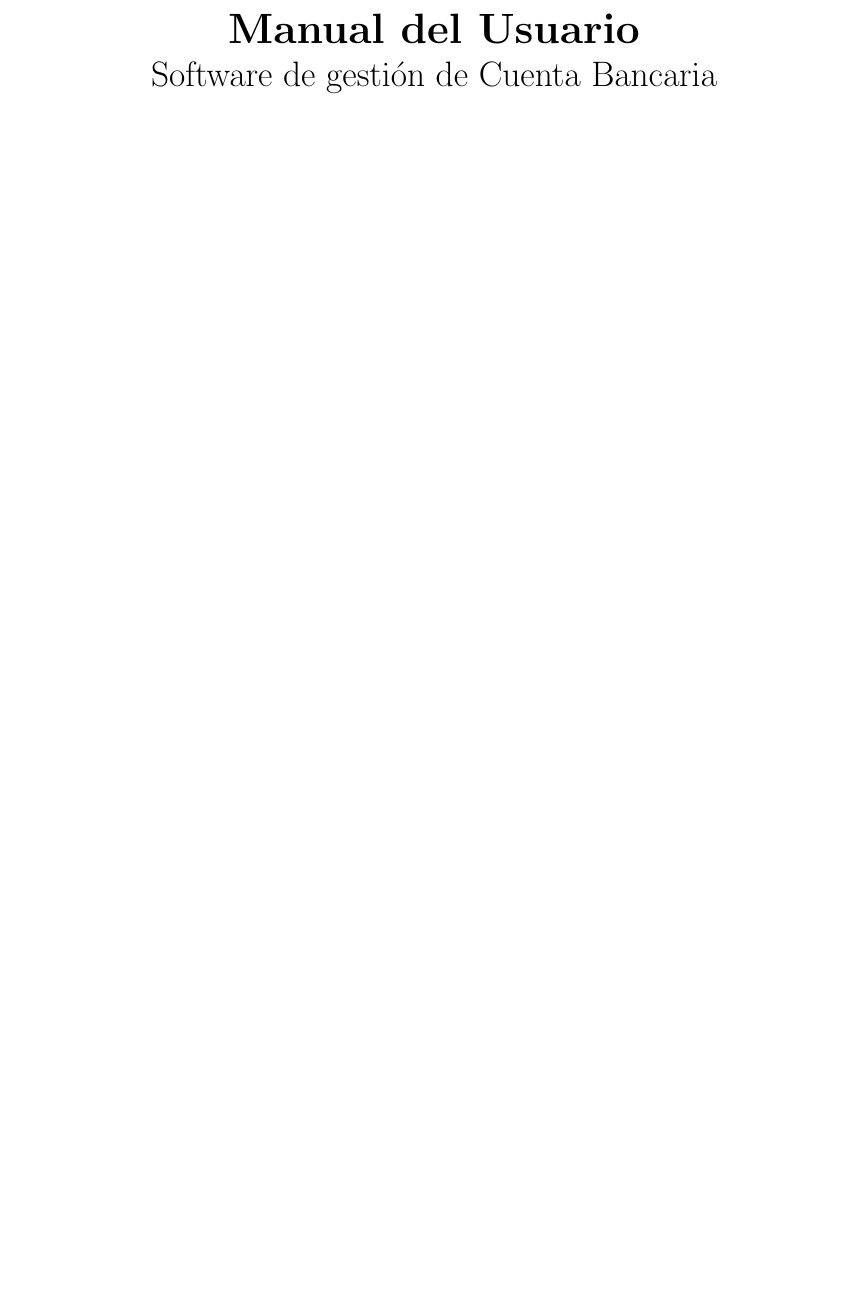
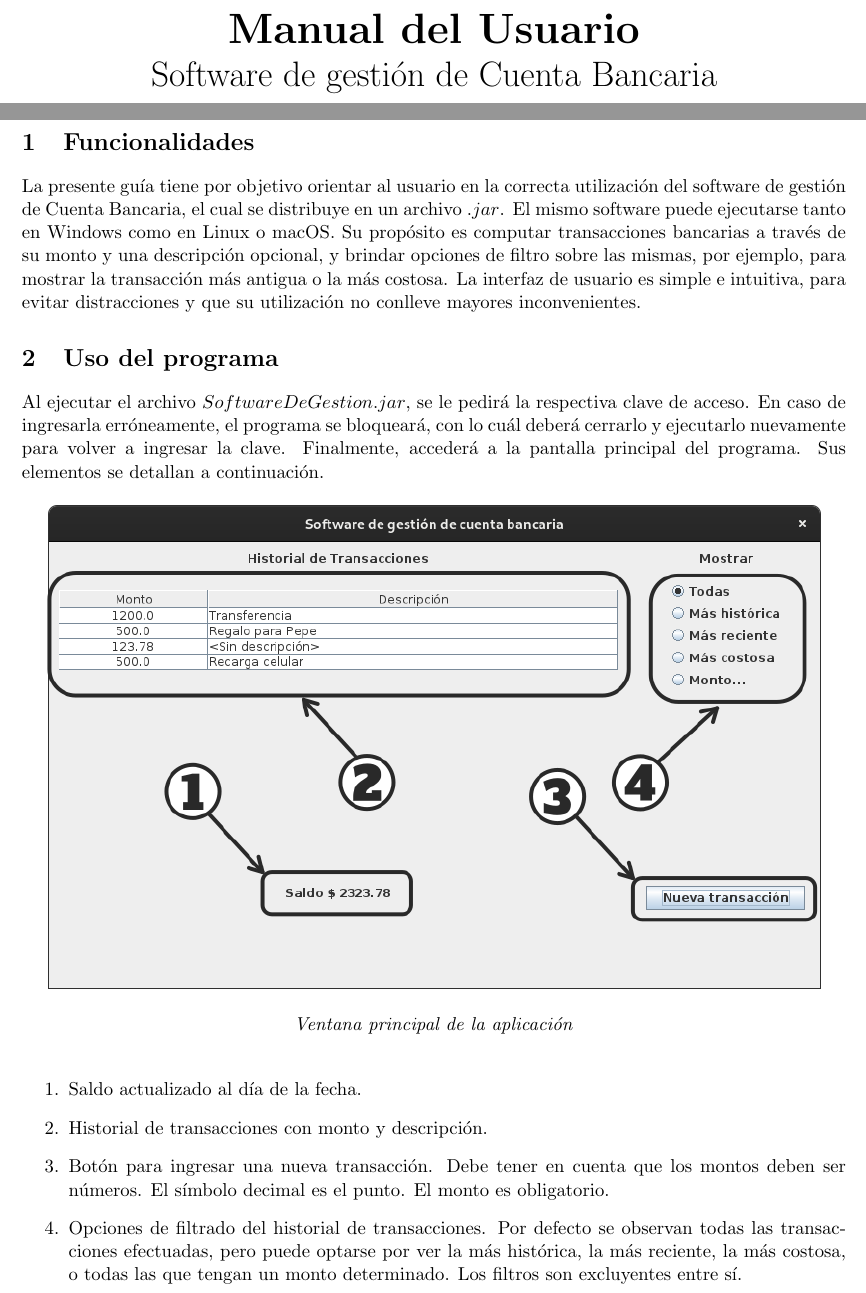
Before and after one commit to PandaFoss/Proyecto-ED-2020, a LaTeX document (manual/manual.tex): part of the page before the commit and two parts of pages 1 and 2 of 2 after it, the two joined at a grey line, cut so that both start at the same text, the shorter picture padded with empty space. Compiled offline with pdfLaTeX.

Commit message:
Actualización del manual de usuario

```diff
--- a/manual/manual.tex
+++ b/manual/manual.tex
@@ -25 +28,18 @@
+\section{Funcionalidades}
+La presente guía tiene por objetivo orientar al usuario en la correcta utilización del software de gestión de Cuenta Bancaria, el cual se distribuye en un archivo \(.jar\). El mismo software puede ejecutarse tanto en Windows como en Linux o macOS. Su propósito es computar transacciones bancarias a través de su monto y una descripción opcional, y brindar opciones de filtro sobre las mismas, por ejemplo, para mostrar la transacción más antigua o la más costosa. La interfaz de usuario es simple e intuitiva, para evitar distracciones y que su utilización no conlleve mayores inconvenientes.
+% Sección de uso del programa (y la GUI)
+\section{Uso del programa}
+Al ejecutar el archivo \(SoftwareDeGestion.jar\), se le pedirá la respectiva clave de acceso. En caso de ingresarla erróneamente, el programa se bloqueará, con lo cuál deberá cerrarlo y ejecutarlo nuevamente para volver a ingresar la clave. Finalmente, accederá a la pantalla principal del programa. Sus elementos se detallan a continuación.
+\begin{figure}[htp]
+\centering
+\includegraphics[scale=0.75]{programa.png}
+\caption*{\emph{Ventana principal de la aplicación}}
+\label{}
+\end{figure}
+\begin{enumerate}
+	\item Saldo actualizado al día de la fecha.
+	\item Historial de transacciones con monto y descripción.
+	\item Botón para ingresar una nueva transacción. Debe tener en cuenta que los montos deben ser números. El símbolo decimal es el punto. El monto es obligatorio.
+	\item Opciones de filtrado del historial de transacciones. Por defecto se observan todas las transacciones efectuadas, pero puede optarse por ver la más histórica, la más reciente, la más costosa, o todas las que tengan un monto determinado. Los filtros son excluyentes entre sí.
+\end{enumerate}
 \end{document}
```
Also changed, not shown: manual/programa.png (added), manual/manual.tex (5 more changed lines). Lines whose indentation alone changed are shown as unchanged.
